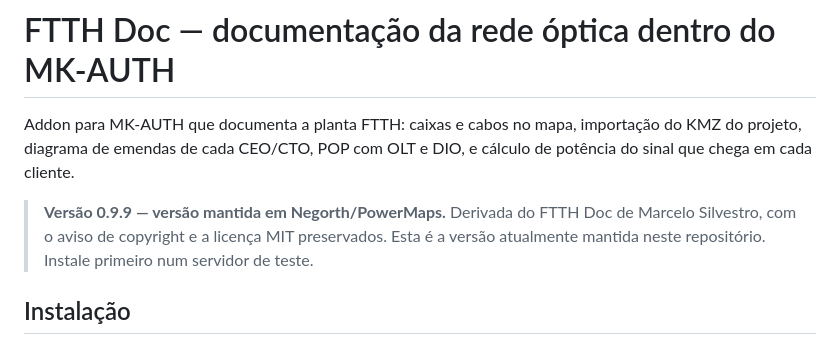
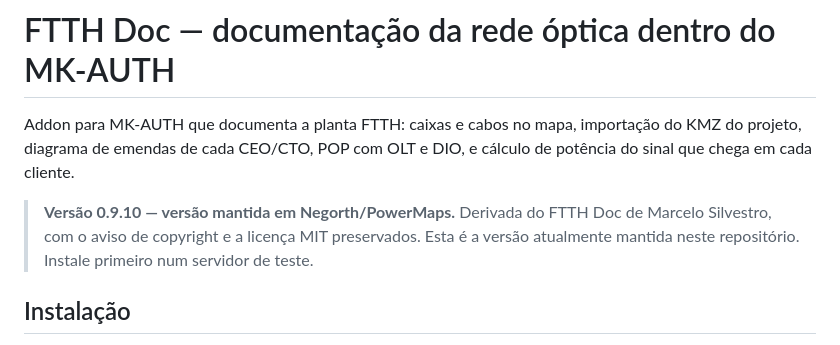
Before and after one commit to Negorth/PowerMaps, a Markdown page: README.md, the part around the change. Rendered like a GitHub page.

Commit message:
docs: update maintained FTTH Doc version

```diff
--- a/README.md
+++ b/README.md
@@ -4,7 +4,7 @@ Addon para MK-AUTH que documenta a planta FTTH: caixas e cabos no mapa, importa
 projeto, diagrama de emendas de cada CEO/CTO, POP com OLT e DIO, e cálculo de potência do sinal
 que chega em cada cliente.
 
-> **Versão 0.9.9 — versão mantida em Negorth/PowerMaps.** Derivada do FTTH Doc de Marcelo Silvestro, com o aviso de copyright e a licença MIT preservados. Esta é a
+> **Versão 0.9.10 — versão mantida em Negorth/PowerMaps.** Derivada do FTTH Doc de Marcelo Silvestro, com o aviso de copyright e a licença MIT preservados. Esta é a
 > versão atualmente mantida neste repositório. Instale primeiro num servidor de teste.
 
 ## Instalação
```
